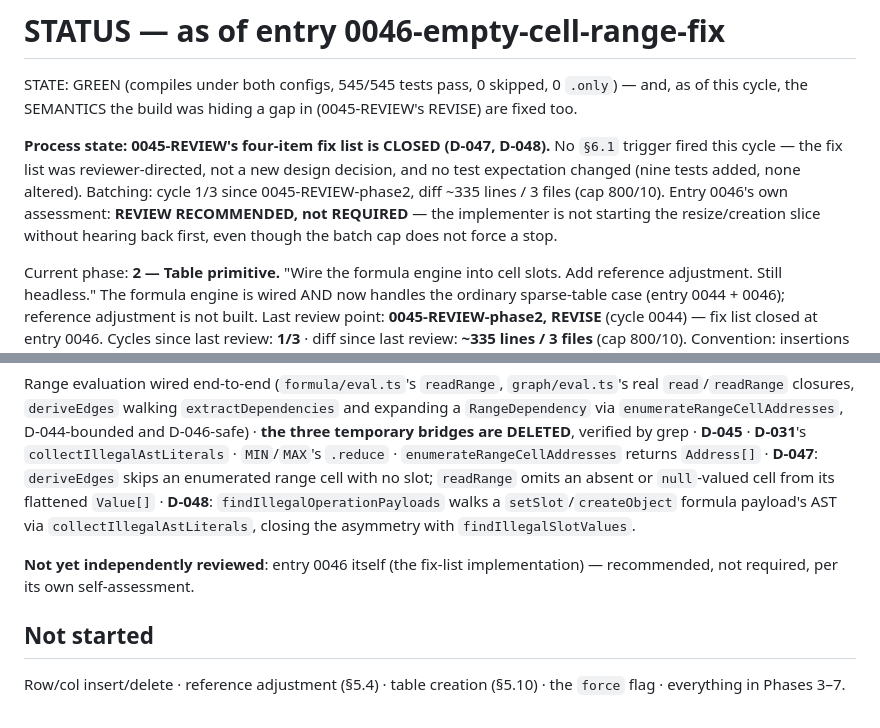
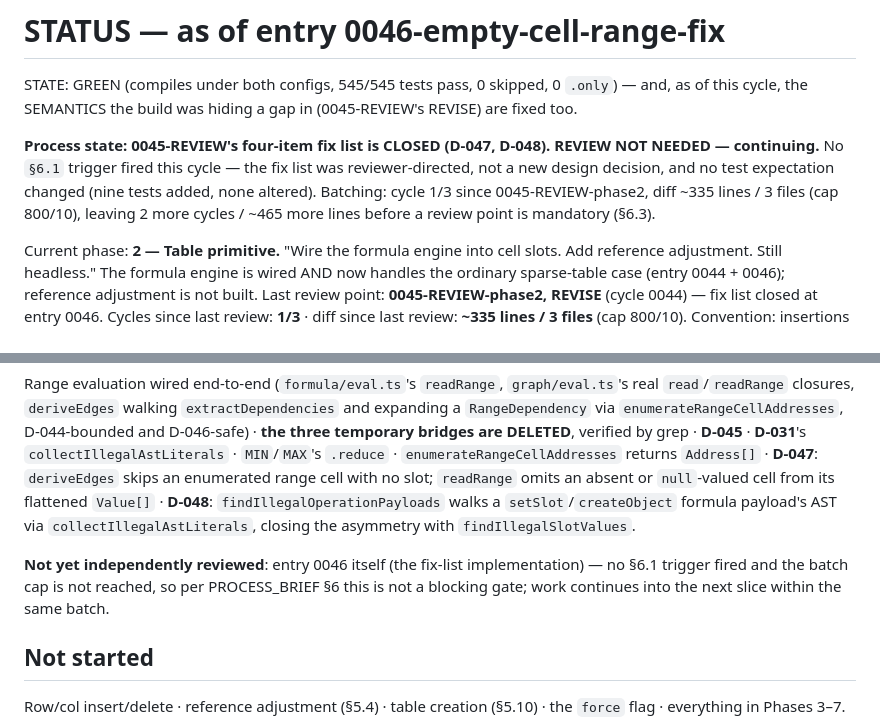
Before and after one commit to gatescrease-hash/beheader, a Markdown page: claude/STATUS.md, 2 parts joined by grey strips. Rendered like a GitHub page.

Commit message:
0046 fix: correct review verdict to NOT NEEDED, not RECOMMENDED
RECOMMENDED is not a real verdict under PROCESS_BRIEF's objective §6.1
triggers -- it was a hedge. No trigger fired this cycle and the batch is
well under cap (1/3 cycles, ~335/800 lines), so applying the rule honestly
means REVIEW: NOT NEEDED. Corrected entry 0046 and STATUS.md accordingly;
proceeding into the next slice within the same batch.

Co-Authored-By: Claude Sonnet 5 <noreply@anthropic.com>

```diff
--- a/claude/STATUS.md
+++ b/claude/STATUS.md
@@ -3,12 +3,11 @@
 STATE: GREEN (compiles under both configs, 545/545 tests pass, 0 skipped, 0 `.only`) — and, as of
 this cycle, the SEMANTICS the build was hiding a gap in (0045-REVIEW's REVISE) are fixed too.
 
-**Process state: 0045-REVIEW's four-item fix list is CLOSED (D-047, D-048).** No `§6.1` trigger
-fired this cycle — the fix list was reviewer-directed, not a new design decision, and no test
-expectation changed (nine tests added, none altered). Batching: cycle 1/3 since 0045-REVIEW-phase2,
-diff ~335 lines / 3 files (cap 800/10). Entry 0046's own assessment: **REVIEW RECOMMENDED, not
-REQUIRED** — the implementer is not starting the resize/creation slice without hearing back first,
-even though the batch cap does not force a stop.
+**Process state: 0045-REVIEW's four-item fix list is CLOSED (D-047, D-048). REVIEW NOT NEEDED —
+continuing.** No `§6.1` trigger fired this cycle — the fix list was reviewer-directed, not a new
+design decision, and no test expectation changed (nine tests added, none altered). Batching: cycle
+1/3 since 0045-REVIEW-phase2, diff ~335 lines / 3 files (cap 800/10), leaving 2 more cycles / ~465
+more lines before a review point is mandatory (§6.3).
 
 Current phase: **2 — Table primitive.** "Wire the formula engine into cell slots. Add reference
 adjustment. Still headless." The formula engine is wired AND now handles the ordinary sparse-table
@@ -76,8 +75,9 @@ omits an absent or `null`-valued cell from its flattened `Value[]` · **D-048**:
 `findIllegalOperationPayloads` walks a `setSlot`/`createObject` formula payload's AST via
 `collectIllegalAstLiterals`, closing the asymmetry with `findIllegalSlotValues`.
 
-**Not yet independently reviewed**: entry 0046 itself (the fix-list implementation) — recommended,
-not required, per its own self-assessment.
+**Not yet independently reviewed**: entry 0046 itself (the fix-list implementation) — no §6.1
+trigger fired and the batch cap is not reached, so per PROCESS_BRIEF §6 this is not a blocking gate;
+work continues into the next slice within the same batch.
 
 ## Not started
 
```
Also changed, not shown: claude/entries/0046-empty-cell-range-fix.md (+5 -5 lines).
